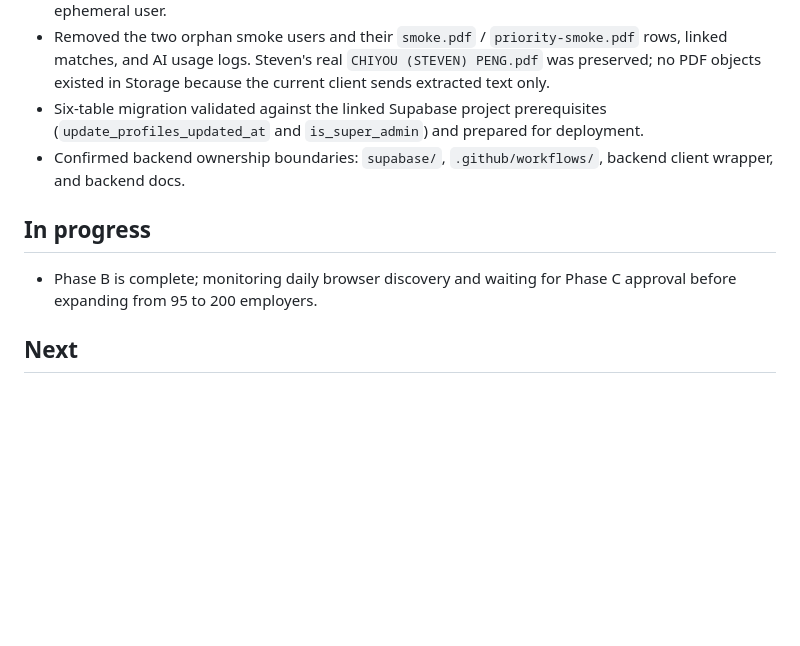
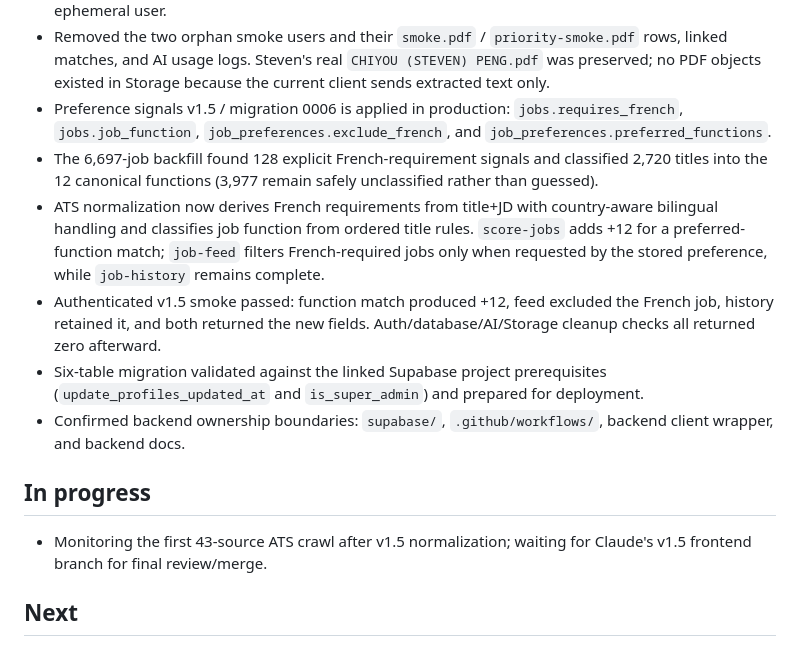
Before and after one commit to PCY-AUV110/JobTracking, a Markdown page: docs/dev-state-codex.md, the part around one of its changes. GitHub-like rendering; blank space fills up the shorter version.

Commit message:
docs: record preference signals v1.5 rollout

```diff
--- a/docs/dev-state-codex.md
+++ b/docs/dev-state-codex.md
@@ -30,12 +30,16 @@ Updated: 2026-09-05
 - Claude's priority-employer badge was reviewed and merged at `37ec1bd`; absent/false fields hide cleanly.
 - Resume deletion incident fixed: the personal resume list now explicitly scopes `resumes.user_id` even for super admins, and DELETE verifies an owner-scoped returned row instead of treating an RLS-blocked zero-row mutation as success. Production upload/delete/re-query smoke passed with an ephemeral user.
 - Removed the two orphan smoke users and their `smoke.pdf` / `priority-smoke.pdf` rows, linked matches, and AI usage logs. Steven's real `CHIYOU (STEVEN) PENG.pdf` was preserved; no PDF objects existed in Storage because the current client sends extracted text only.
+- Preference signals v1.5 / migration 0006 is applied in production: `jobs.requires_french`, `jobs.job_function`, `job_preferences.exclude_french`, and `job_preferences.preferred_functions`.
+- The 6,697-job backfill found 128 explicit French-requirement signals and classified 2,720 titles into the 12 canonical functions (3,977 remain safely unclassified rather than guessed).
+- ATS normalization now derives French requirements from title+JD with country-aware bilingual handling and classifies job function from ordered title rules. `score-jobs` adds +12 for a preferred-function match; `job-feed` filters French-required jobs only when requested by the stored preference, while `job-history` remains complete.
+- Authenticated v1.5 smoke passed: function match produced +12, feed excluded the French job, history retained it, and both returned the new fields. Auth/database/AI/Storage cleanup checks all returned zero afterward.
 - Six-table migration validated against the linked Supabase project prerequisites (`update_profiles_updated_at` and `is_super_admin`) and prepared for deployment.
 - Confirmed backend ownership boundaries: `supabase/`, `.github/workflows/`, backend client wrapper, and backend docs.
 
 ## In progress
 
-- Phase B is complete; monitoring daily browser discovery and waiting for Phase C approval before expanding from 95 to 200 employers.
+- Monitoring the first 43-source ATS crawl after v1.5 normalization; waiting for Claude's v1.5 frontend branch for final review/merge.
 
 ## Next
 
```
Also changed, not shown: other parts of docs/dev-state-codex.md (+1 -1 lines).
